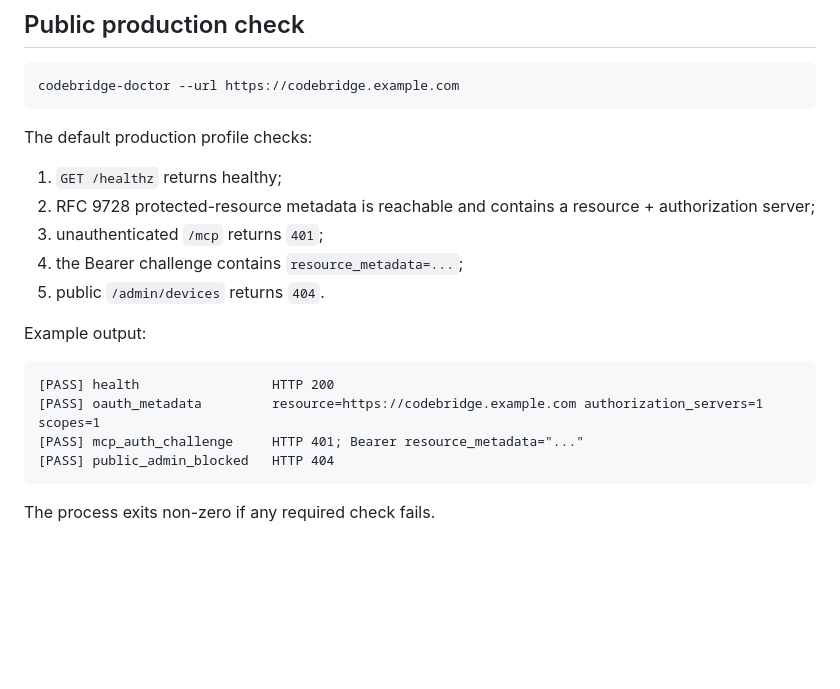
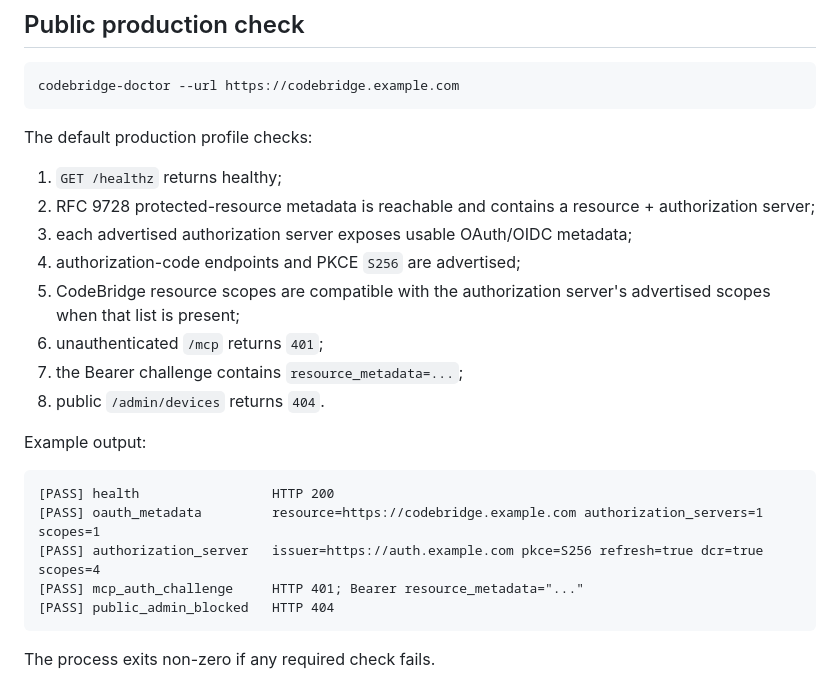
Before and after one commit to edynasty/codebridge, a Markdown page: docs/doctor.md, the part around the change. Drawn GitHub-style; blank space fills up the shorter version.

Commit message:
Document authorization server preflight checks

````diff
--- a/docs/doctor.md
+++ b/docs/doctor.md
@@ -12,15 +12,19 @@ The default production profile checks:
 
 1. `GET /healthz` returns healthy;
 2. RFC 9728 protected-resource metadata is reachable and contains a resource + authorization server;
-3. unauthenticated `/mcp` returns `401`;
-4. the Bearer challenge contains `resource_metadata=...`;
-5. public `/admin/devices` returns `404`.
+3. each advertised authorization server exposes usable OAuth/OIDC metadata;
+4. authorization-code endpoints and PKCE `S256` are advertised;
+5. CodeBridge resource scopes are compatible with the authorization server's advertised scopes when that list is present;
+6. unauthenticated `/mcp` returns `401`;
+7. the Bearer challenge contains `resource_metadata=...`;
+8. public `/admin/devices` returns `404`.
 
 Example output:
 
 ```text
 [PASS] health                 HTTP 200
 [PASS] oauth_metadata         resource=https://codebridge.example.com authorization_servers=1 scopes=1
+[PASS] authorization_server   issuer=https://auth.example.com pkce=S256 refresh=true dcr=true scopes=4
 [PASS] mcp_auth_challenge     HTTP 401; Bearer resource_metadata="..."
 [PASS] public_admin_blocked   HTTP 404
 ```
````
